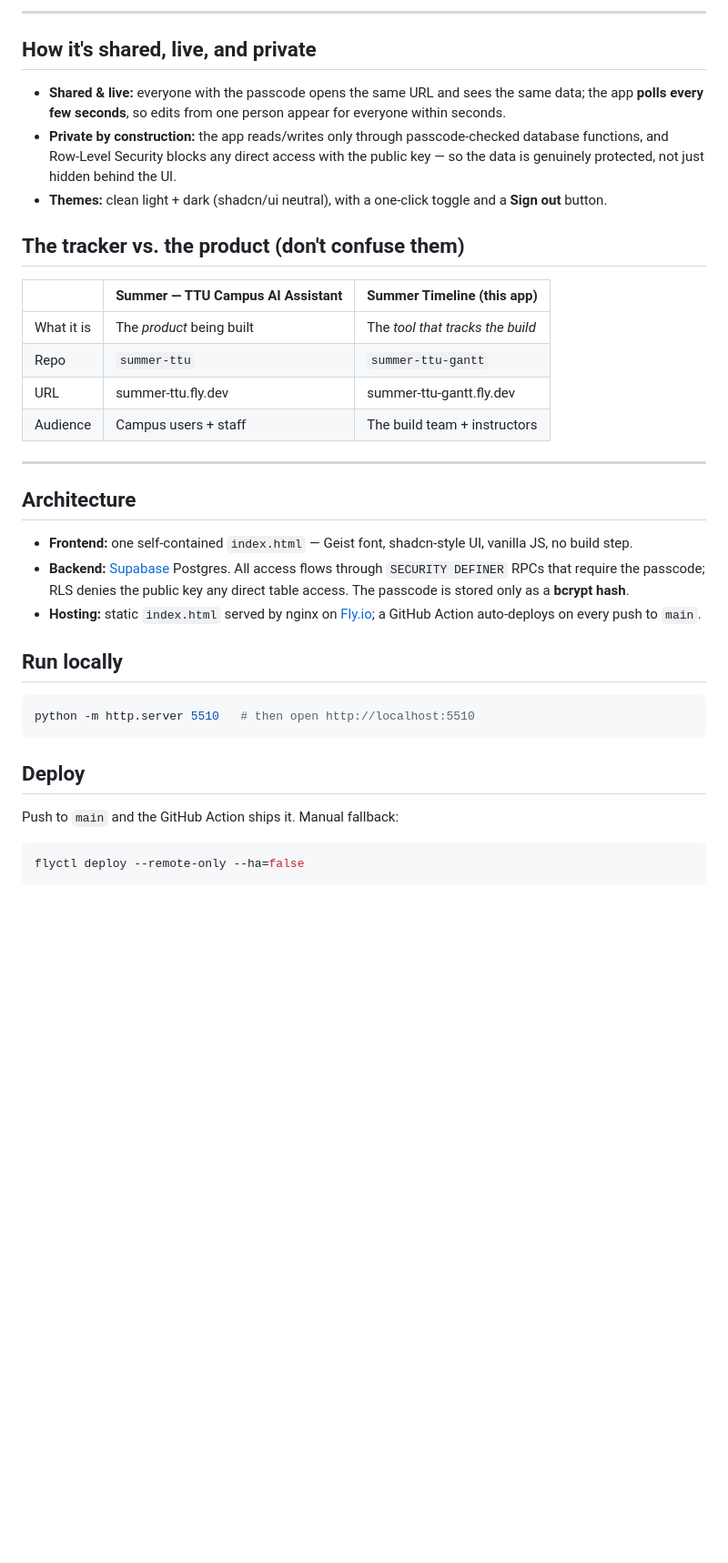
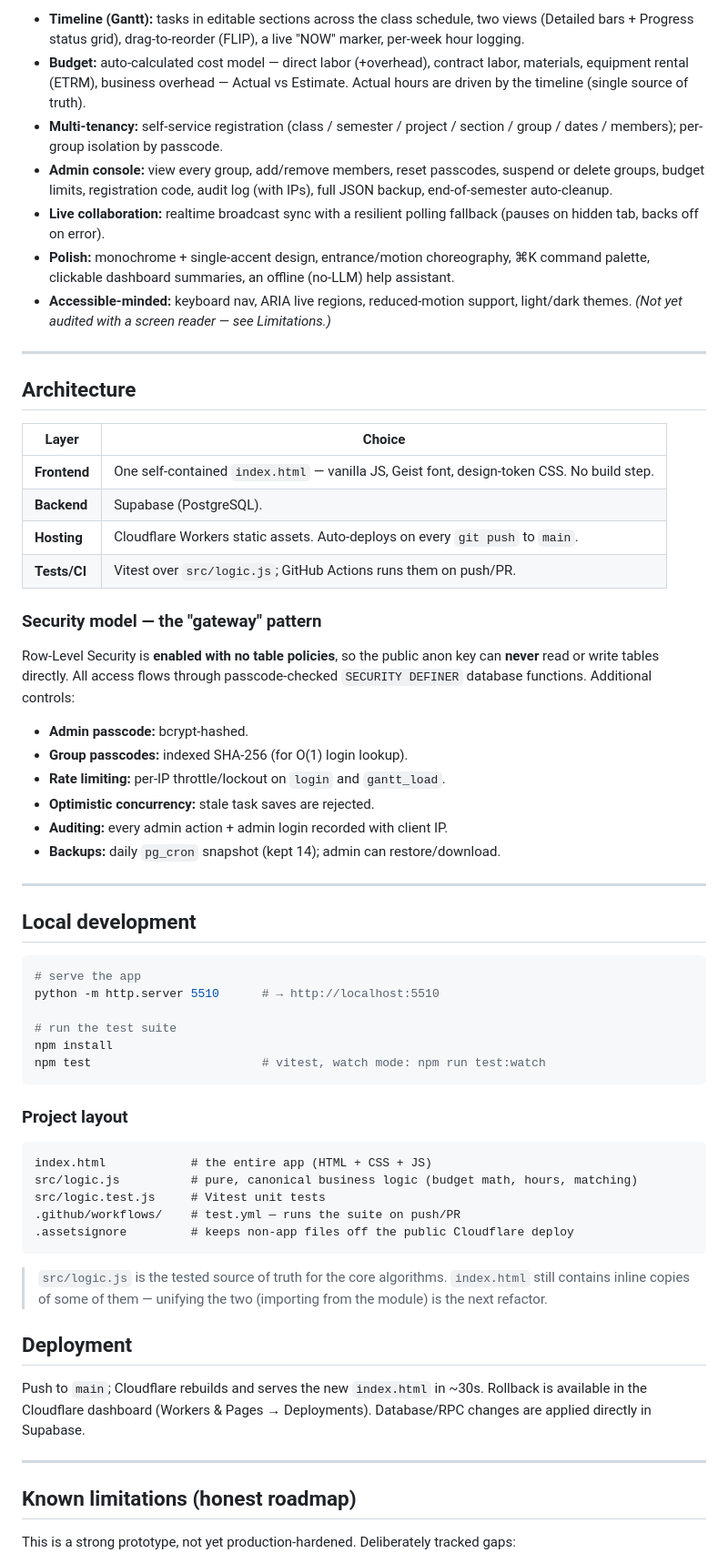
Before and after one commit to deosgracius/summer-ttu-gantt, a Markdown page: README.md, the part around one of its changes. Shown at 91% size. Drawn GitHub-style; blank space fills up the shorter version.

````diff
--- a/README.md
+++ b/README.md
@@ -48,33 +18,77 @@ The project's cost model, shown as **Actual vs. Estimate** side by side and **au
----
-
-## How it's shared, live, and private
-- **Shared & live:** everyone with the passcode opens the same URL and sees the same data; the app **polls every few seconds**, so edits from one person appear for everyone within seconds.
-- **Private by construction:** the app reads/writes only through passcode‑checked database functions, and Row‑Level Security blocks any direct access with the public key — so the data is genuinely protected, not just hidden behind the UI.
-- **Themes:** clean light + dark (shadcn/ui neutral), with a one‑click toggle and a **Sign out** button.
-
-## The tracker vs. the product (don't confuse them)
-| | **Summer — TTU Campus AI Assistant** | **Summer Timeline** (this app) |
-|---|---|---|
-| What it is | The *product* being built | The *tool that tracks the build* |
-| Repo | `summer-ttu` | `summer-ttu-gantt` |
-| URL | summer‑ttu.fly.dev | summer‑ttu‑gantt.fly.dev |
-| Audience | Campus users + staff | The build team + instructors |
+- **Timeline (Gantt):** tasks in editable sections across the class schedule, two views
+  (Detailed bars + Progress status grid), drag-to-reorder (FLIP), a live "NOW" marker,
+  per-week hour logging.
+- **Budget:** auto-calculated cost model — direct labor (+overhead), contract labor,
+  materials, equipment rental (ETRM), business overhead — Actual vs Estimate. Actual
+  hours are driven by the timeline (single source of truth).
+- **Multi-tenancy:** self-service registration (class / semester / project / section /
+  group / dates / members); per-group isolation by passcode.
+- **Admin console:** view every group, add/remove members, reset passcodes, suspend or
+  delete groups, budget limits, registration code, audit log (with IPs), full JSON
+  backup, end-of-semester auto-cleanup.
+- **Live collaboration:** realtime broadcast sync with a resilient polling fallback
+  (pauses on hidden tab, backs off on error).
+- **Polish:** monochrome + single-accent design, entrance/motion choreography, ⌘K
+  command palette, clickable dashboard summaries, an offline (no-LLM) help assistant.
+- **Accessible-minded:** keyboard nav, ARIA live regions, reduced-motion support,
+  light/dark themes. *(Not yet audited with a screen reader — see Limitations.)*
 
 ---
 
 ## Architecture
-- **Frontend:** one self‑contained `index.html` — Geist font, shadcn‑style UI, vanilla JS, no build step.
-- **Backend:** [Supabase](https://supabase.com) Postgres. All access flows through `SECURITY DEFINER` RPCs that require the passcode; RLS denies the public key any direct table access. The passcode is stored only as a **bcrypt hash**.
-- **Hosting:** static `index.html` served by nginx on [Fly.io](https://fly.io); a GitHub Action auto‑deploys on every push to `main`.
 
-## Run locally
+| Layer | Choice |
+|-------|--------|
+| **Frontend** | One self-contained `index.html` — vanilla JS, Geist font, design-token CSS. No build step. |
+| **Backend** | Supabase (PostgreSQL). |
+| **Hosting** | Cloudflare Workers static assets. Auto-deploys on every `git push` to `main`. |
+| **Tests/CI** | Vitest over `src/logic.js`; GitHub Actions runs them on push/PR. |
+
+### Security model — the "gateway" pattern
+Row-Level Security is **enabled with no table policies**, so the public anon key can
+**never** read or write tables directly. All access flows through passcode-checked
+`SECURITY DEFINER` database functions. Additional controls:
+
+- **Admin passcode:** bcrypt-hashed.
+- **Group passcodes:** indexed SHA-256 (for O(1) login lookup).
+- **Rate limiting:** per-IP throttle/lockout on `login` and `gantt_load`.
+- **Optimistic concurrency:** stale task saves are rejected.
+- **Auditing:** every admin action + admin login recorded with client IP.
+- **Backups:** daily `pg_cron` snapshot (kept 14); admin can restore/download.
+
+---
+
+## Local development
+
 ```bash
-python -m http.server 5510   # then open http://localhost:5510
+# serve the app
+python -m http.server 5510      # → http://localhost:5510
+
+# run the test suite
+npm install
+npm test                        # vitest, watch mode: npm run test:watch
 ```
 
-## Deploy
-Push to `main` and the GitHub Action ships it. Manual fallback:
-```bash
-flyctl deploy --remote-only --ha=false
+### Project layout
+```
+index.html            # the entire app (HTML + CSS + JS)
+src/logic.js          # pure, canonical business logic (budget math, hours, matching)
+src/logic.test.js     # Vitest unit tests
+.github/workflows/    # test.yml — runs the suite on push/PR
+.assetsignore         # keeps non-app files off the public Cloudflare deploy
 ```
 
+> `src/logic.js` is the tested source of truth for the core algorithms. `index.html`
+> still contains inline copies of some of them — unifying the two (importing from the
+> module) is the next refactor.
+
+## Deployment
+Push to `main`; Cloudflare rebuilds and serves the new `index.html` in ~30s.
+Rollback is available in the Cloudflare dashboard (Workers & Pages → Deployments).
+Database/RPC changes are applied directly in Supabase.
+
+---
+
+## Known limitations (honest roadmap)
+This is a strong prototype, not yet production-hardened. Deliberately tracked gaps:
+
````
Also changed, not shown: other parts of README.md (+24 -42 lines).
